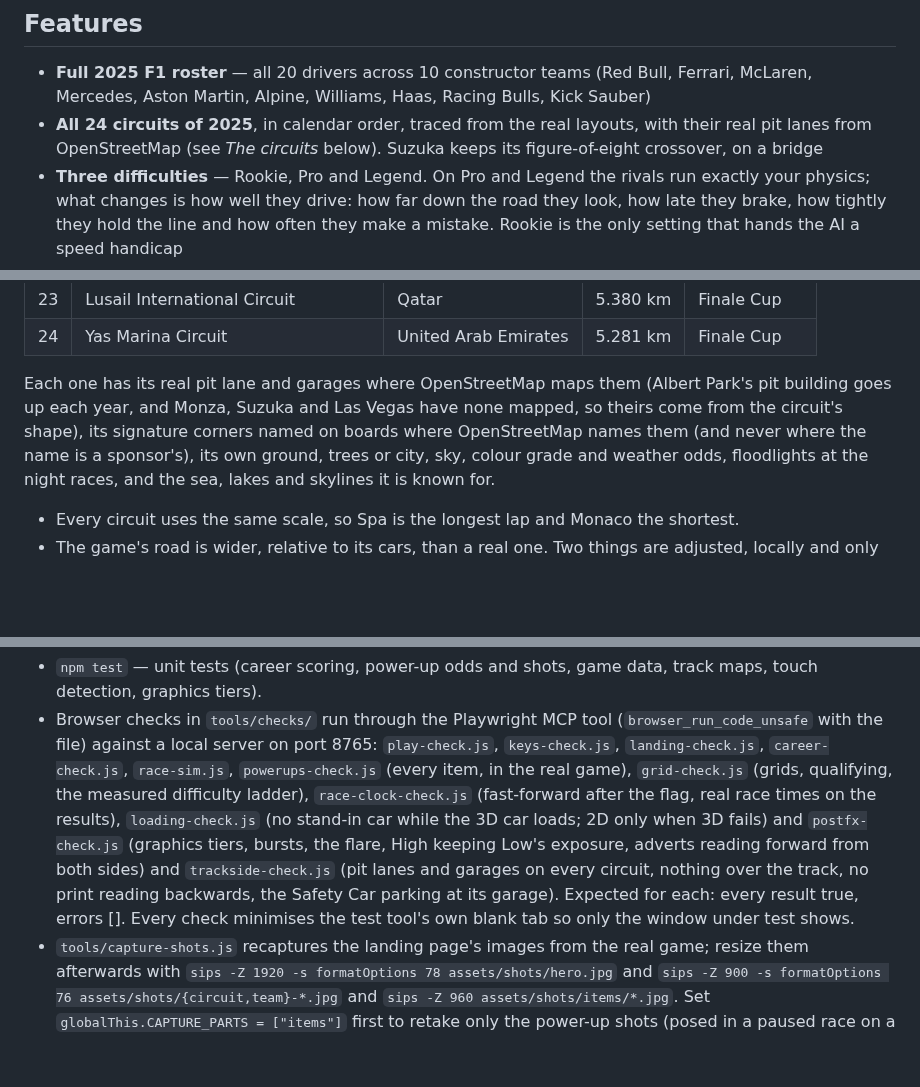
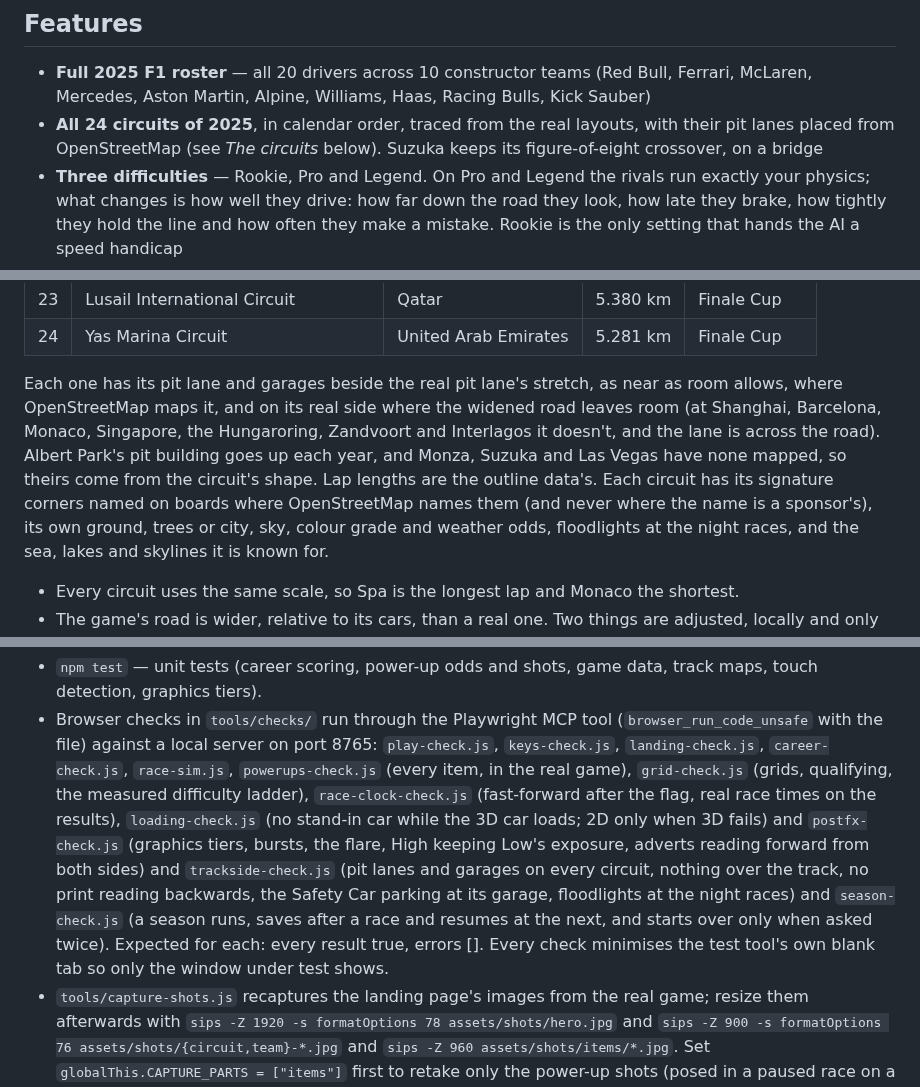
Before and after one commit to AllStreets/F1PixelCup, a Markdown page: README.md, 3 parts joined by grey strips. Drawn GitHub-style; blank space fills up the shorter version.

```diff
--- a/README.md
+++ b/README.md
@@ -7,7 +7,7 @@ An F1 racing game in the browser: Three.js for the world, HTML5 Canvas for the H
 ## Features
 
 - **Full 2025 F1 roster** — all 20 drivers across 10 constructor teams (Red Bull, Ferrari, McLaren, Mercedes, Aston Martin, Alpine, Williams, Haas, Racing Bulls, Kick Sauber)
-- **All 24 circuits of 2025**, in calendar order, traced from the real layouts, with their real pit lanes from OpenStreetMap (see *The circuits* below). Suzuka keeps its figure-of-eight crossover, on a bridge
+- **All 24 circuits of 2025**, in calendar order, traced from the real layouts, with their pit lanes placed from OpenStreetMap (see *The circuits* below). Suzuka keeps its figure-of-eight crossover, on a bridge
 - **Three difficulties** — Rookie, Pro and Legend. On Pro and Legend the rivals run exactly your physics; what changes is how well they drive: how far down the road they look, how late they brake, how tightly they hold the line and how often they make a mistake. Rookie is the only setting that hands the AI a speed handicap
 - **Six calendar cups and a season**: the Opening, Spring, Summer, Classics, Autumn and Finale Cups, four races each in the order of the 2025 calendar, or the **2025 Season**, all 24 races for the drivers' and constructors' titles, saved after every race and resumed from the pit lane
 - **Weather that fits the place**: on Changeable, each race rains as often as it really does there, from Spa's one in two to almost never in the desert
@@ -150,11 +150,15 @@ of 2025, in calendar order, and the cup each is raced in:
 | 23 | Lusail International Circuit | Qatar | 5.380 km | Finale Cup |
 | 24 | Yas Marina Circuit | United Arab Emirates | 5.281 km | Finale Cup |
 
-Each one has its real pit lane and garages where OpenStreetMap maps them (Albert
-Park's pit building goes up each year, and Monza, Suzuka and Las Vegas have none
-mapped, so theirs come from the circuit's shape), its signature corners named on
-boards where OpenStreetMap names them (and never where the name is a sponsor's),
-its own ground, trees or city, sky, colour grade and weather odds, floodlights at
+Each one has its pit lane and garages beside the real pit lane's stretch, as
+near as room allows, where OpenStreetMap maps it, and on its real side where
+the widened road leaves room (at Shanghai, Barcelona, Monaco, Singapore, the
+Hungaroring, Zandvoort and Interlagos it doesn't, and the lane is across the
+road). Albert Park's pit building goes up each year, and Monza, Suzuka and Las
+Vegas have none mapped, so theirs come from the circuit's shape. Lap lengths
+are the outline data's. Each circuit has its signature corners named on boards
+where OpenStreetMap names them (and never where the name is a sponsor's), its
+own ground, trees or city, sky, colour grade and weather odds, floodlights at
 the night races, and the sea, lakes and skylines it is known for.
 
 
@@ -409,7 +414,9 @@ Drag-and-drop the folder or connect the repo. No build command — publish direc
   3D car loads; 2D only when 3D fails) and `postfx-check.js` (graphics tiers, bursts, the
   flare, High keeping Low's exposure, adverts reading forward from both sides) and
   `trackside-check.js` (pit lanes and garages on every circuit, nothing over the track,
-  no print reading backwards, the Safety Car parking at its garage). Expected for each: every result true, errors [].
+  no print reading backwards, the Safety Car parking at its garage, floodlights at the night races)
+  and `season-check.js` (a season runs, saves after a race and resumes at the next, and starts
+  over only when asked twice). Expected for each: every result true, errors [].
   Every check minimises the test tool's own blank tab so only the window under test shows.
 - `tools/capture-shots.js` recaptures the landing page's images from the real
   game; resize them afterwards with
```
Also changed, not shown: other parts of README.md (+1 -0 lines), docs/review/2026-10-01/circuit-montreal.jpg, docs/review/2026-10-01/circuit-zandvoort.jpg, 17 other files.
